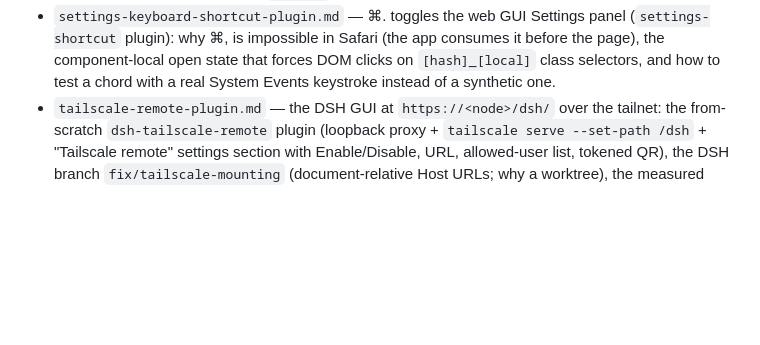
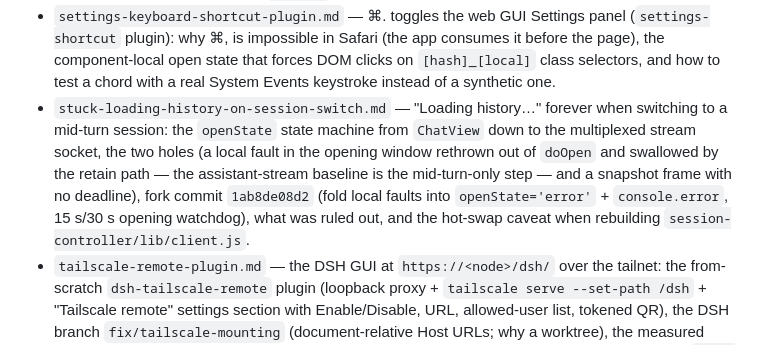
Before and after one commit to Demonstrandum/dsh-plugins, a Markdown page: AGENTS.md, the part around the change. Rendered like a GitHub page; blank space fills up the shorter version.

Commit message:
recipe: stuck 'Loading history…' on session switch; bump fork pin to 1ab8de08d2

```diff
--- a/AGENTS.md
+++ b/AGENTS.md
@@ -418,6 +418,15 @@ can reproduce or maintain it:
   app consumes it before the page), the component-local open state that
   forces DOM clicks on `[hash]_[local]` class selectors, and how to test a
   chord with a real System Events keystroke instead of a synthetic one.
+- `stuck-loading-history-on-session-switch.md` — "Loading history…" forever
+  when switching to a mid-turn session: the `openState` state machine from
+  `ChatView` down to the multiplexed stream socket, the two holes (a local
+  fault in the opening window rethrown out of `doOpen` and swallowed by the
+  retain path — the assistant-stream baseline is the mid-turn-only step —
+  and a snapshot frame with no deadline), fork commit `1ab8de08d2` (fold
+  local faults into `openState='error'` + `console.error`, 15 s/30 s opening
+  watchdog), what was ruled out, and the hot-swap caveat when rebuilding
+  `session-controller/lib/client.js`.
 - `tailscale-remote-plugin.md` — the DSH GUI at `https://<node>/dsh/` over the
   tailnet: the from-scratch `dsh-tailscale-remote` plugin (loopback proxy +
   `tailscale serve --set-path /dsh` + "Tailscale remote" settings section with
```
Also changed, not shown: recipes/stuck-loading-history-on-session-switch.md (added, +106 -0 lines).
